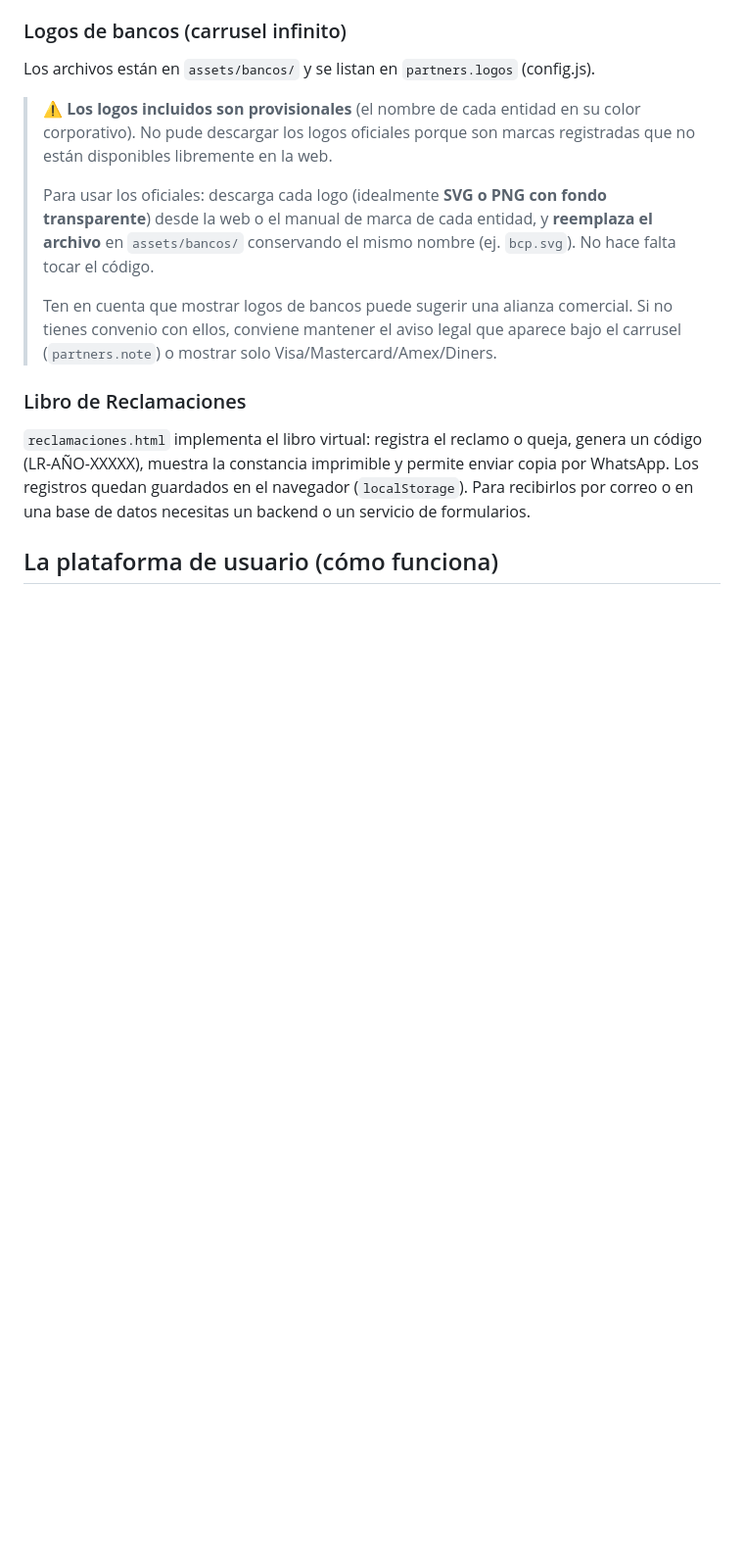
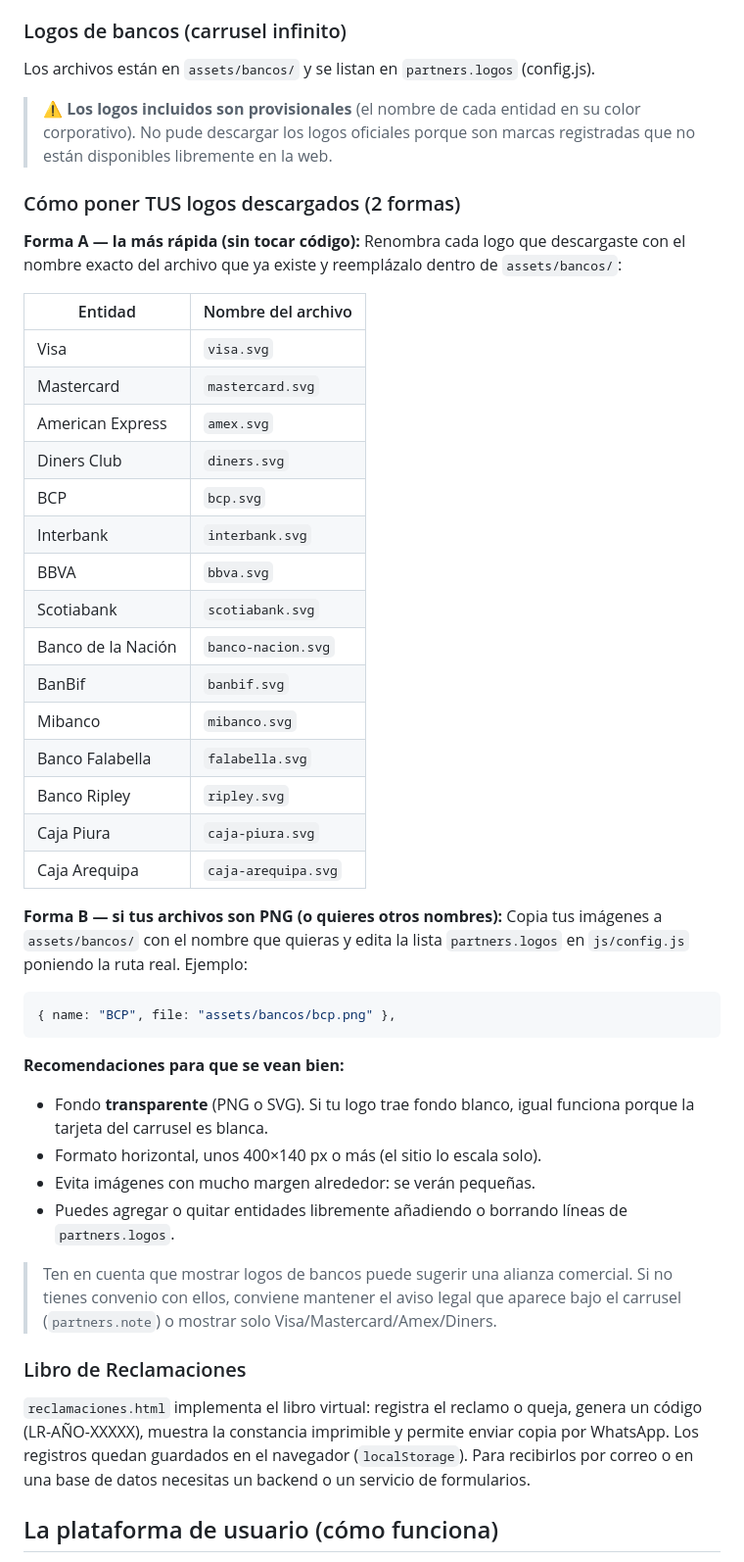
Before and after one commit to impulsacredito-dot/impulsa-credito, a Markdown page: README.md, the part around one of its changes. Shown at 98% size. Drawn GitHub-style; blank space fills up the shorter version.

````diff
--- a/README.md
+++ b/README.md
@@ -65,10 +65,44 @@ Los archivos están en `assets/bancos/` y se listan en `partners.logos` (config.
 > corporativo). No pude descargar los logos oficiales porque son marcas registradas que
 > no están disponibles libremente en la web.
 >
-> Para usar los oficiales: descarga cada logo (idealmente **SVG o PNG con fondo
-> transparente**) desde la web o el manual de marca de cada entidad, y **reemplaza el
-> archivo** en `assets/bancos/` conservando el mismo nombre (ej. `bcp.svg`). No hace
-> falta tocar el código.
+### Cómo poner TUS logos descargados (2 formas)
+
+**Forma A — la más rápida (sin tocar código):**
+Renombra cada logo que descargaste con el nombre exacto del archivo que ya existe
+y reemplázalo dentro de `assets/bancos/`:
+
+| Entidad            | Nombre del archivo        |
+|--------------------|---------------------------|
+| Visa               | `visa.svg`                |
+| Mastercard         | `mastercard.svg`          |
+| American Express   | `amex.svg`                |
+| Diners Club        | `diners.svg`              |
+| BCP                | `bcp.svg`                 |
+| Interbank          | `interbank.svg`           |
+| BBVA               | `bbva.svg`                |
+| Scotiabank         | `scotiabank.svg`          |
+| Banco de la Nación | `banco-nacion.svg`        |
+| BanBif             | `banbif.svg`              |
+| Mibanco            | `mibanco.svg`             |
+| Banco Falabella    | `falabella.svg`           |
+| Banco Ripley       | `ripley.svg`              |
+| Caja Piura         | `caja-piura.svg`          |
+| Caja Arequipa      | `caja-arequipa.svg`       |
+
+**Forma B — si tus archivos son PNG (o quieres otros nombres):**
+Copia tus imágenes a `assets/bancos/` con el nombre que quieras y edita la lista
+`partners.logos` en `js/config.js` poniendo la ruta real. Ejemplo:
+```js
+{ name: "BCP", file: "assets/bancos/bcp.png" },
+```
+
+**Recomendaciones para que se vean bien:**
+- Fondo **transparente** (PNG o SVG). Si tu logo trae fondo blanco, igual funciona
+  porque la tarjeta del carrusel es blanca.
+- Formato horizontal, unos 400×140 px o más (el sitio lo escala solo).
+- Evita imágenes con mucho margen alrededor: se verán pequeñas.
+- Puedes agregar o quitar entidades libremente añadiendo o borrando líneas de
+  `partners.logos`.
 >
 > Ten en cuenta que mostrar logos de bancos puede sugerir una alianza comercial.
 > Si no tienes convenio con ellos, conviene mantener el aviso legal que aparece bajo
````
Also changed, not shown: other parts of README.md (+37 -1 lines).
